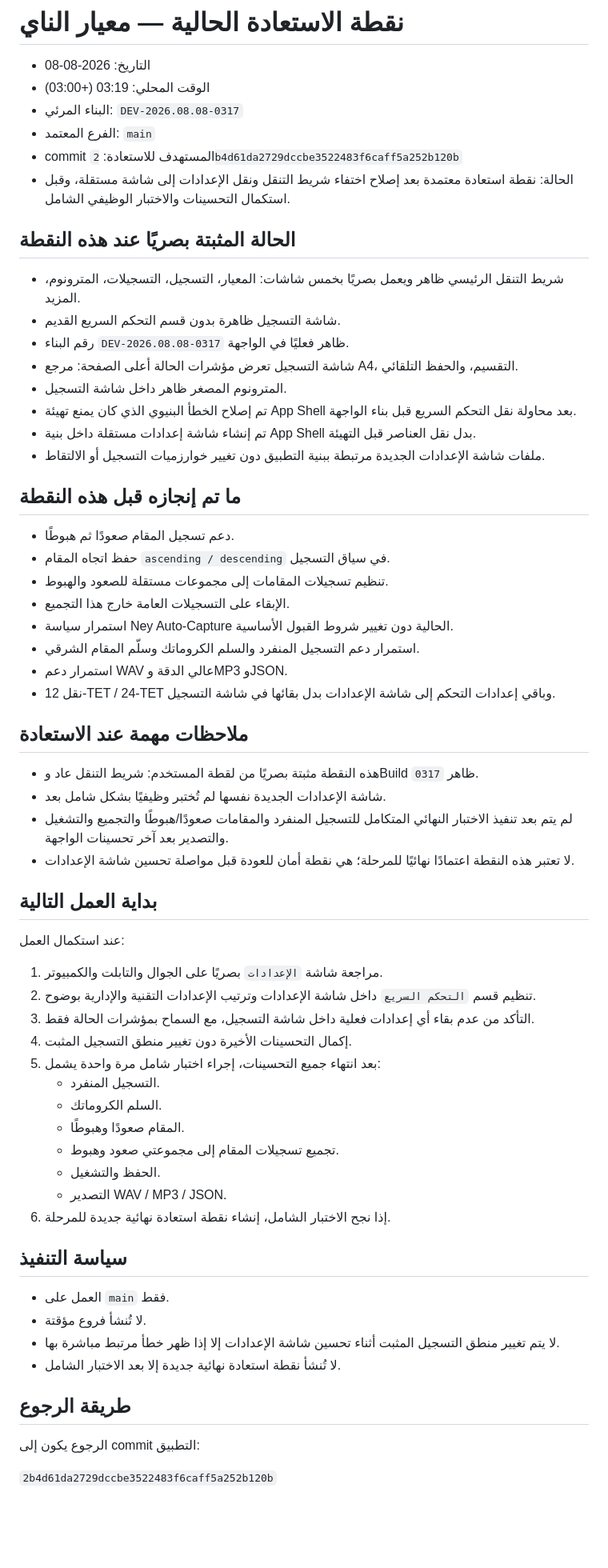
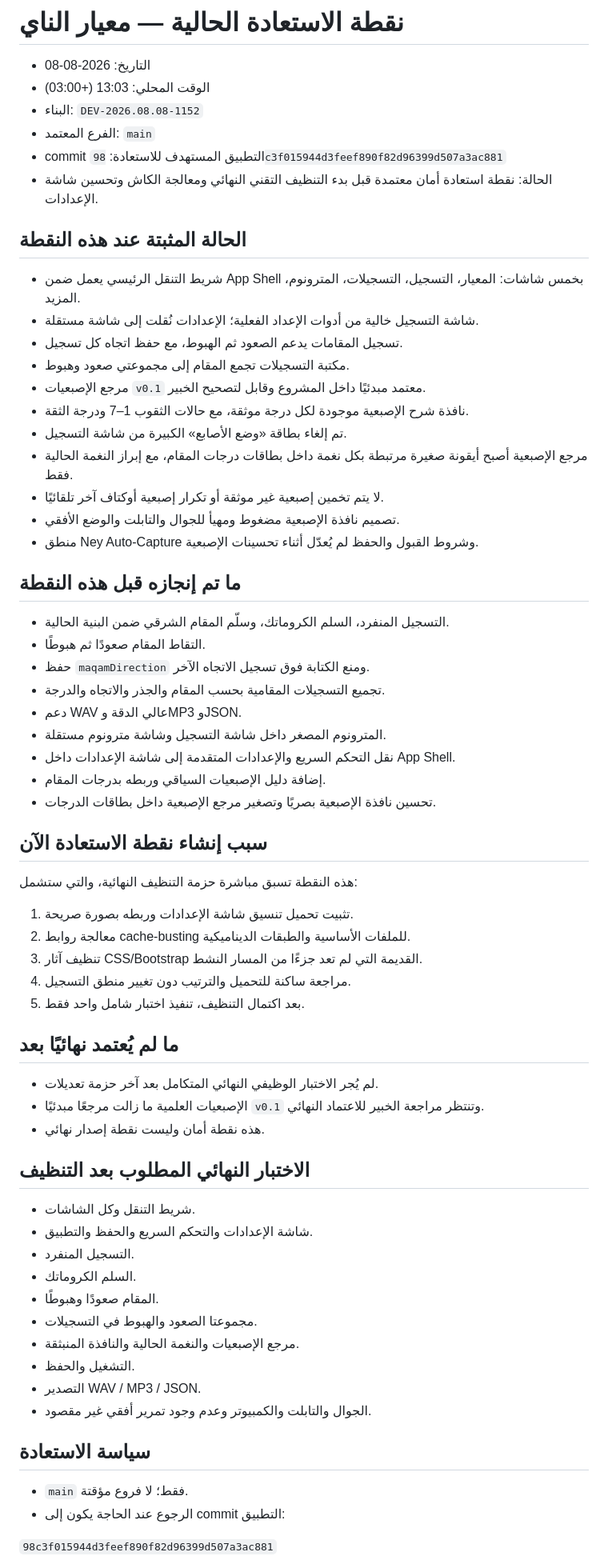
Before and after one commit to orphanai2026/RECORD-N, a Markdown page: RESTORE_POINT.md, the part around one of its changes. Shown at 80% size. GitHub-like rendering; blank space fills up the shorter version.

Commit message:
chore: checkpoint before final cleanup

```diff
--- a/RESTORE_POINT.md
+++ b/RESTORE_POINT.md
@@ -1,68 +1,71 @@
 # نقطة الاستعادة الحالية — معيار الناي
 
 - التاريخ: 2026-08-08
-- الوقت المحلي: 03:19 (+03:00)
-- البناء المرئي: `DEV-2026.08.08-0317`
+- الوقت المحلي: 13:03 (+03:00)
+- البناء: `DEV-2026.08.08-1152`
 - الفرع المعتمد: `main`
-- commit المستهدف للاستعادة: `2b4d61da2729dccbe3522483f6caff5a252b120b`
-- الحالة: نقطة استعادة معتمدة بعد إصلاح اختفاء شريط التنقل ونقل الإعدادات إلى شاشة مستقلة، وقبل استكمال التحسينات والاختبار الوظيفي الشامل.
+- commit التطبيق المستهدف للاستعادة: `98c3f015944d3feef890f82d96399d507a3ac881`
+- الحالة: نقطة استعادة أمان معتمدة قبل بدء التنظيف التقني النهائي ومعالجة الكاش وتحسين شاشة الإعدادات.
 
-## الحالة المثبتة بصريًا عند هذه النقطة
+## الحالة المثبتة عند هذه النقطة
 
-- شريط التنقل الرئيسي ظاهر ويعمل بصريًا بخمس شاشات: المعيار، التسجيل، التسجيلات، المترونوم، المزيد.
-- شاشة التسجيل ظاهرة بدون قسم التحكم السريع القديم.
-- رقم البناء `DEV-2026.08.08-0317` ظاهر فعليًا في الواجهة.
-- شاشة التسجيل تعرض مؤشرات الحالة أعلى الصفحة: مرجع A4، التقسيم، والحفظ التلقائي.
-- المترونوم المصغر ظاهر داخل شاشة التسجيل.
-- تم إصلاح الخطأ البنيوي الذي كان يمنع تهيئة App Shell بعد محاولة نقل التحكم السريع قبل بناء الواجهة.
-- تم إنشاء شاشة إعدادات مستقلة داخل بنية App Shell بدل نقل العناصر قبل التهيئة.
-- ملفات شاشة الإعدادات الجديدة مرتبطة ببنية التطبيق دون تغيير خوارزميات التسجيل أو الالتقاط.
+- شريط التنقل الرئيسي يعمل ضمن App Shell بخمس شاشات: المعيار، التسجيل، التسجيلات، المترونوم، المزيد.
+- شاشة التسجيل خالية من أدوات الإعداد الفعلية؛ الإعدادات نُقلت إلى شاشة مستقلة.
+- تسجيل المقامات يدعم الصعود ثم الهبوط، مع حفظ اتجاه كل تسجيل.
+- مكتبة التسجيلات تجمع المقام إلى مجموعتي صعود وهبوط.
+- مرجع الإصبعيات `v0.1` معتمد مبدئيًا داخل المشروع وقابل لتصحيح الخبير.
+- نافذة شرح الإصبعية موجودة لكل درجة موثقة، مع حالات الثقوب 1–7 ودرجة الثقة.
+- تم إلغاء بطاقة «وضع الأصابع» الكبيرة من شاشة التسجيل.
+- مرجع الإصبعية أصبح أيقونة صغيرة مرتبطة بكل نغمة داخل بطاقات درجات المقام، مع إبراز النغمة الحالية فقط.
+- لا يتم تخمين إصبعية غير موثقة أو تكرار إصبعية أوكتاف آخر تلقائيًا.
+- تصميم نافذة الإصبعية مضغوط ومهيأ للجوال والتابلت والوضع الأفقي.
+- منطق Ney Auto-Capture وشروط القبول والحفظ لم يُعدّل أثناء تحسينات الإصبعية.
 
 ## ما تم إنجازه قبل هذه النقطة
 
-- دعم تسجيل المقام صعودًا ثم هبوطًا.
-- حفظ اتجاه المقام `ascending / descending` في سياق التسجيل.
-- تنظيم تسجيلات المقامات إلى مجموعات مستقلة للصعود والهبوط.
-- الإبقاء على التسجيلات العامة خارج هذا التجميع.
-- استمرار سياسة Ney Auto-Capture الحالية دون تغيير شروط القبول الأساسية.
-- استمرار دعم التسجيل المنفرد والسلم الكروماتك وسلّم المقام الشرقي.
-- استمرار دعم WAV عالي الدقة وMP3 وJSON.
-- نقل 12-TET / 24-TET وباقي إعدادات التحكم إلى شاشة الإعدادات بدل بقائها في شاشة التسجيل.
+- التسجيل المنفرد، السلم الكروماتك، وسلّم المقام الشرقي ضمن البنية الحالية.
+- التقاط المقام صعودًا ثم هبوطًا.
+- حفظ `maqamDirection` ومنع الكتابة فوق تسجيل الاتجاه الآخر.
+- تجميع التسجيلات المقامية بحسب المقام والجذر والاتجاه والدرجة.
+- دعم WAV عالي الدقة وMP3 وJSON.
+- المترونوم المصغر داخل شاشة التسجيل وشاشة مترونوم مستقلة.
+- نقل التحكم السريع والإعدادات المتقدمة إلى شاشة الإعدادات داخل App Shell.
+- إضافة دليل الإصبعيات السياقي وربطه بدرجات المقام.
+- تحسين نافذة الإصبعية بصريًا وتصغير مرجع الإصبعية داخل بطاقات الدرجات.
 
-## ملاحظات مهمة عند الاستعادة
+## سبب إنشاء نقطة الاستعادة الآن
 
-- هذه النقطة مثبتة بصريًا من لقطة المستخدم: شريط التنقل عاد وBuild `0317` ظاهر.
-- شاشة الإعدادات الجديدة نفسها لم تُختبر وظيفيًا بشكل شامل بعد.
-- لم يتم بعد تنفيذ الاختبار النهائي المتكامل للتسجيل المنفرد والمقامات صعودًا/هبوطًا والتجميع والتشغيل والتصدير بعد آخر تحسينات الواجهة.
-- لا تعتبر هذه النقطة اعتمادًا نهائيًا للمرحلة؛ هي نقطة أمان للعودة قبل مواصلة تحسين شاشة الإعدادات.
+هذه النقطة تسبق مباشرة حزمة التنظيف النهائية، والتي ستشمل:
 
-## بداية العمل التالية
+1. تثبيت تحميل تنسيق شاشة الإعدادات وربطه بصورة صريحة.
+2. معالجة روابط cache-busting للملفات الأساسية والطبقات الديناميكية.
+3. تنظيف آثار CSS/Bootstrap القديمة التي لم تعد جزءًا من المسار النشط.
+4. مراجعة ساكنة للتحميل والترتيب دون تغيير منطق التسجيل.
+5. بعد اكتمال التنظيف، تنفيذ اختبار شامل واحد فقط.
 
-عند استكمال العمل:
+## ما لم يُعتمد نهائيًا بعد
 
-1. مراجعة شاشة `الإعدادات` بصريًا على الجوال والتابلت والكمبيوتر.
-2. تنظيم قسم `التحكم السريع` داخل شاشة الإعدادات وترتيب الإعدادات التقنية والإدارية بوضوح.
-3. التأكد من عدم بقاء أي إعدادات فعلية داخل شاشة التسجيل، مع السماح بمؤشرات الحالة فقط.
-4. إكمال التحسينات الأخيرة دون تغيير منطق التسجيل المثبت.
-5. بعد انتهاء جميع التحسينات، إجراء اختبار شامل مرة واحدة يشمل:
-   - التسجيل المنفرد.
-   - السلم الكروماتك.
-   - المقام صعودًا وهبوطًا.
-   - تجميع تسجيلات المقام إلى مجموعتي صعود وهبوط.
-   - الحفظ والتشغيل.
-   - التصدير WAV / MP3 / JSON.
-6. إذا نجح الاختبار الشامل، إنشاء نقطة استعادة نهائية جديدة للمرحلة.
+- لم يُجر الاختبار الوظيفي النهائي المتكامل بعد آخر حزمة تعديلات.
+- الإصبعيات العلمية ما زالت مرجعًا مبدئيًا `v0.1` وتنتظر مراجعة الخبير للاعتماد النهائي.
+- هذه نقطة أمان وليست نقطة إصدار نهائي.
 
-## سياسة التنفيذ
+## الاختبار النهائي المطلوب بعد التنظيف
 
-- العمل على `main` فقط.
-- لا تُنشأ فروع مؤقتة.
-- لا يتم تغيير منطق التسجيل المثبت أثناء تحسين شاشة الإعدادات إلا إذا ظهر خطأ مرتبط مباشرة بها.
-- لا تُنشأ نقطة استعادة نهائية جديدة إلا بعد الاختبار الشامل.
+- شريط التنقل وكل الشاشات.
+- شاشة الإعدادات والتحكم السريع والحفظ والتطبيق.
+- التسجيل المنفرد.
+- السلم الكروماتك.
+- المقام صعودًا وهبوطًا.
+- مجموعتا الصعود والهبوط في التسجيلات.
+- مرجع الإصبعيات والنغمة الحالية والنافذة المنبثقة.
+- التشغيل والحفظ.
+- التصدير WAV / MP3 / JSON.
+- الجوال والتابلت والكمبيوتر وعدم وجود تمرير أفقي غير مقصود.
 
-## طريقة الرجوع
+## سياسة الاستعادة
 
-الرجوع يكون إلى commit التطبيق:
+- `main` فقط؛ لا فروع مؤقتة.
+- الرجوع عند الحاجة يكون إلى commit التطبيق:
 
-`2b4d61da2729dccbe3522483f6caff5a252b120b`
+`98c3f015944d3feef890f82d96399d507a3ac881`
 
```
Also changed, not shown: other parts of RESTORE_POINT.md (+1 -3 lines).
